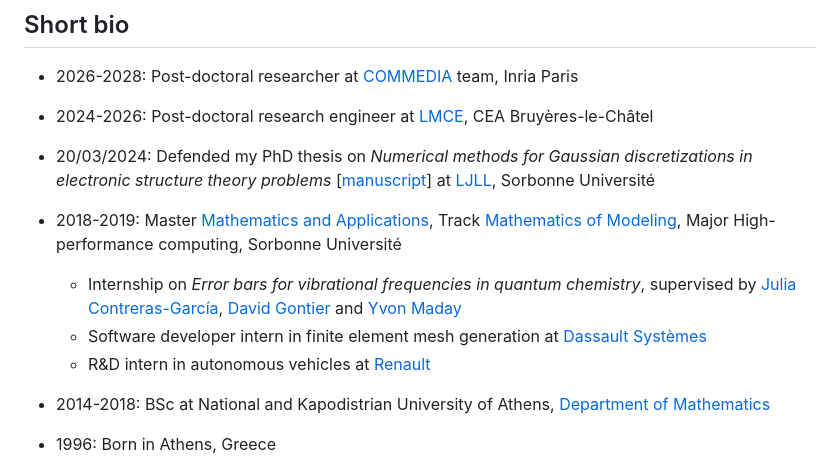
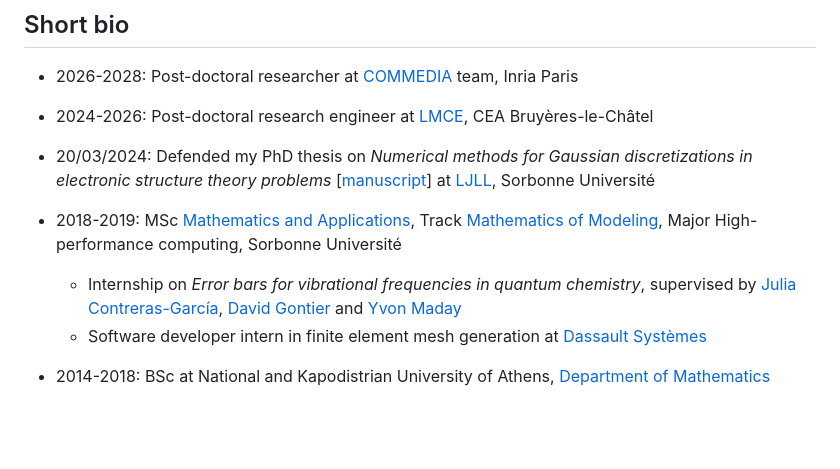
Before and after one commit to ilygatsika/ilygatsika.github.io, a Markdown page: content/_index.md, the part around one of its changes. Rendered like a GitHub page; blank space fills up the shorter version.

```diff
--- a/content/_index.md
+++ b/content/_index.md
@@ -42,16 +42,14 @@ Also find me on [arXiv](https://arxiv.org/search/?searchtype=author&query=Lygats
 - 20/03/2024: Defended my PhD thesis on *Numerical methods for Gaussian discretizations in electronic
 structure theory problems* [[manuscript](https://theses.hal.science/tel-04693444v1/file/144147_LYGATSIKA_2024_archivage.pdf)] at [LJLL](https://www.ljll.fr/en/), Sorbonne Université
 
-- 2018-2019: Master [Mathematics and
+- 2018-2019: MSc [Mathematics and
   Applications](https://sciences.sorbonne-universite.fr/formation-sciences/offre-de-formation/masters/master-mathematiques-et-applications-offre-2025-2026), Track [Mathematics of Modeling](https://www.ljll.fr/MathModel/),
   Major High-performance computing, Sorbonne Université
+
     - Internship on *Error bars for vibrational frequencies in quantum chemistry*, supervised by [Julia
       Contreras-García](https://www.lct.jussieu.fr/pagesperso/contrera/), [David Gontier](https://cermics.enpc.fr/~gontierd/) and [Yvon Maday](https://www.ljll.fr/maday/)
     - Software developer intern in finite element mesh generation at [Dassault Systèmes](https://www.3ds.com/)
-    - R&D intern in autonomous vehicles at [Renault](https://www.renaultgroup.com/)
 
 - 2014-2018: BSc at National and Kapodistrian University of Athens, [Department of Mathematics](https://en.math.uoa.gr/)
 
-- 1996:  Born in Athens, Greece
-
 <div class="site-stats">
```
Also changed, not shown: other parts of content/_index.md (+2 -1 lines).
